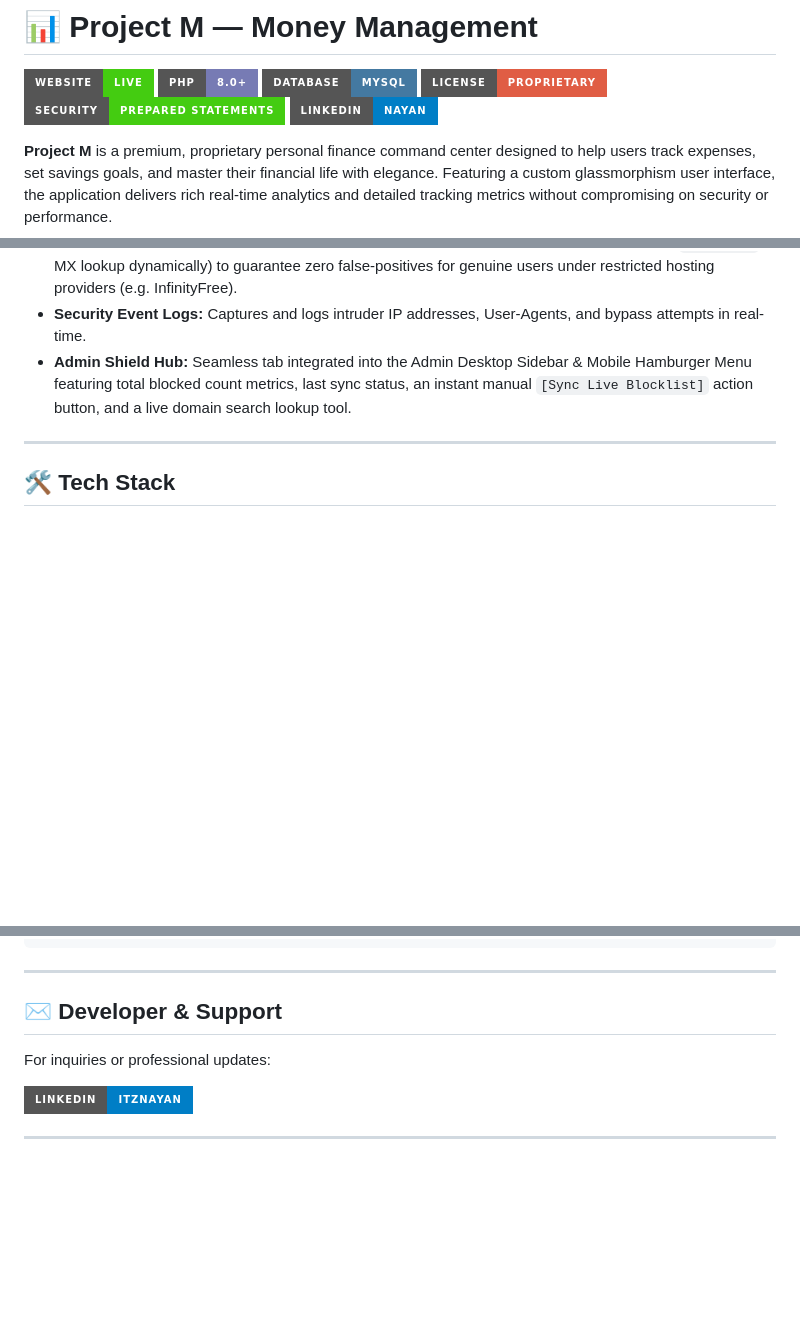
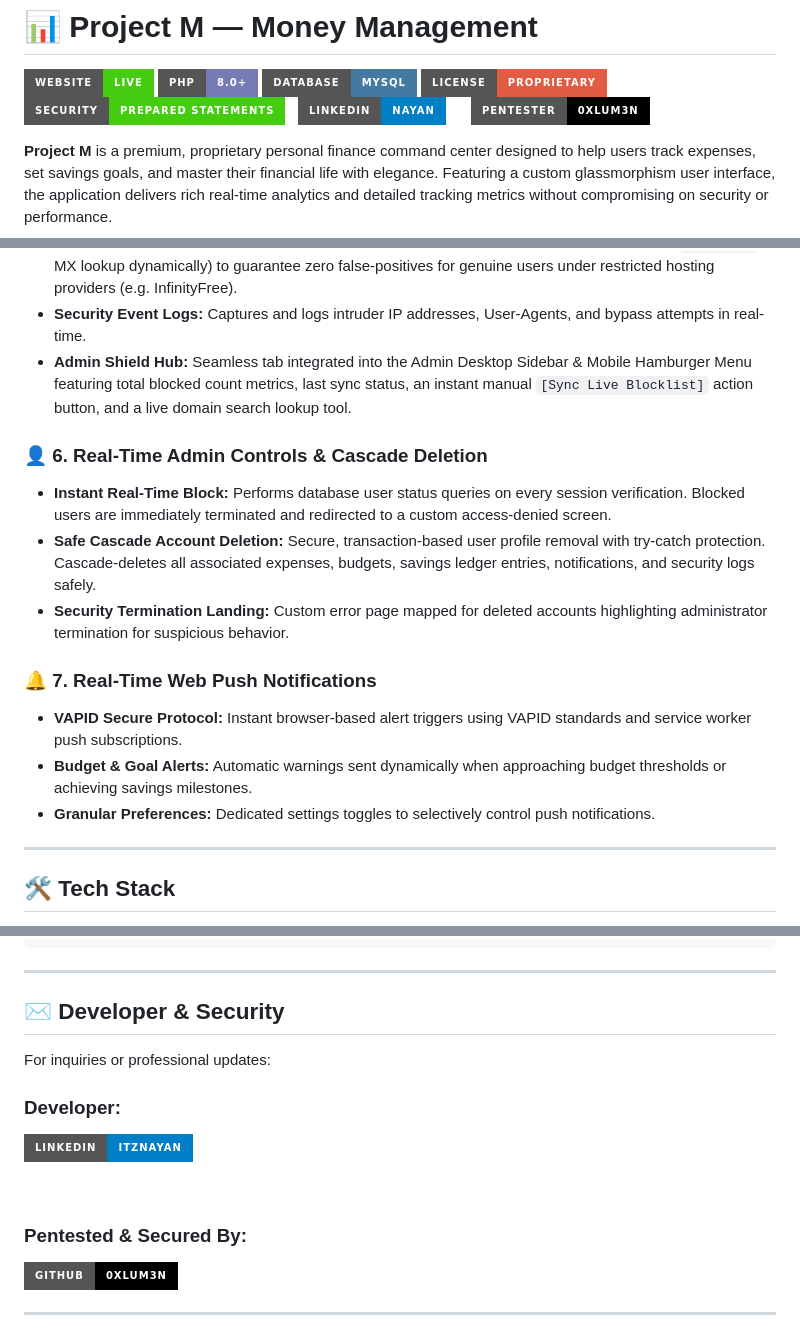
Before and after one commit to anankush/PROJECT-M, a Markdown page: README.md, 3 parts joined by grey strips. GitHub-like rendering; badges without logos; blank space fills up the shorter version.

Commit message:
docs: document new features and add pentester badge with proper spacing

```diff
--- a/README.md
+++ b/README.md
@@ -5,7 +5,9 @@
 [![Database](https://img.shields.io/badge/Database-MySQL-4479A1.svg?style=for-the-badge&logo=mysql)](https://www.mysql.com/)
 [![License](https://img.shields.io/badge/License-Proprietary-red.svg?style=for-the-badge)](#)
 [![Security](https://img.shields.io/badge/Security-Prepared%20Statements-success.svg?style=for-the-badge&logo=securityscorecard)](https://owasp.org/)
-[![LinkedIn](https://img.shields.io/badge/LinkedIn-Nayan-blue.svg?style=for-the-badge&logo=linkedin)](https://linkedin.com/in/itznayan)
+&nbsp;
+[![LinkedIn](https://img.shields.io/badge/LinkedIn-Nayan-blue.svg?style=for-the-badge&logo=linkedin)](https://linkedin.com/in/itznayan) &nbsp;&nbsp;&nbsp;&nbsp; [![Pentester](https://img.shields.io/badge/Pentester-0xLum3n-black.svg?style=for-the-badge&logo=github)](https://github.com/0xLum3n)
+
 
 **Project M** is a premium, proprietary personal finance command center designed to help users track expenses, set savings goals, and master their financial life with elegance. Featuring a custom glassmorphism user interface, the application delivers rich real-time analytics and detailed tracking metrics without compromising on security or performance.
 
@@ -44,6 +46,16 @@
 *   **Security Event Logs:** Captures and logs intruder IP addresses, User-Agents, and bypass attempts in real-time.
 *   **Admin Shield Hub:** Seamless tab integrated into the Admin Desktop Sidebar & Mobile Hamburger Menu featuring total blocked count metrics, last sync status, an instant manual `[Sync Live Blocklist]` action button, and a live domain search lookup tool.
 
+### 👤 6. Real-Time Admin Controls & Cascade Deletion
+*   **Instant Real-Time Block:** Performs database user status queries on every session verification. Blocked users are immediately terminated and redirected to a custom access-denied screen.
+*   **Safe Cascade Account Deletion:** Secure, transaction-based user profile removal with try-catch protection. Cascade-deletes all associated expenses, budgets, savings ledger entries, notifications, and security logs safely.
+*   **Security Termination Landing:** Custom error page mapped for deleted accounts highlighting administrator termination for suspicious behavior.
+
+### 🔔 7. Real-Time Web Push Notifications
+*   **VAPID Secure Protocol:** Instant browser-based alert triggers using VAPID standards and service worker push subscriptions.
+*   **Budget & Goal Alerts:** Automatic warnings sent dynamically when approaching budget thresholds or achieving savings milestones.
+*   **Granular Preferences:** Dedicated settings toggles to selectively control push notifications.
+
 ---
 
 ## 🛠️ Tech Stack
@@ -71,11 +83,17 @@
 
 ---
 
-## ✉️ Developer & Support
+## ✉️ Developer & Security
 
 For inquiries or professional updates:
 
-[![LinkedIn](https://img.shields.io/badge/LinkedIn-itznayan-blue?style=for-the-badge&logo=linkedin)](https://linkedin.com/in/itznayan)
+### Developer:
+[![LinkedIn](https://img.shields.io/badge/LinkedIn-itznayan-blue.svg?style=for-the-badge&logo=linkedin)](https://linkedin.com/in/itznayan)
+
+<br/>
+
+### Pentested & Secured By:
+[![GitHub](https://img.shields.io/badge/GitHub-0xLum3n-black.svg?style=for-the-badge&logo=github)](https://github.com/0xLum3n)
 
 ---
 
```
